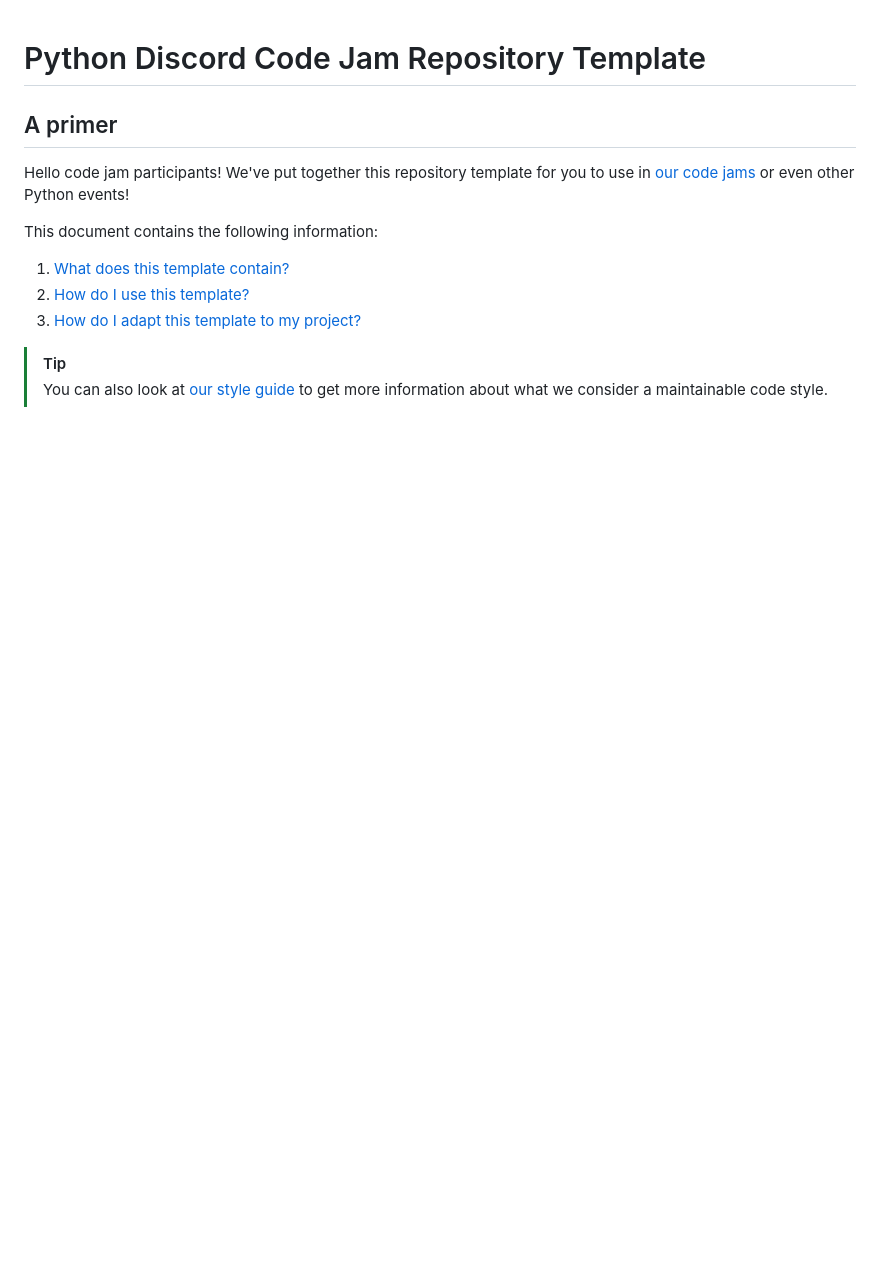
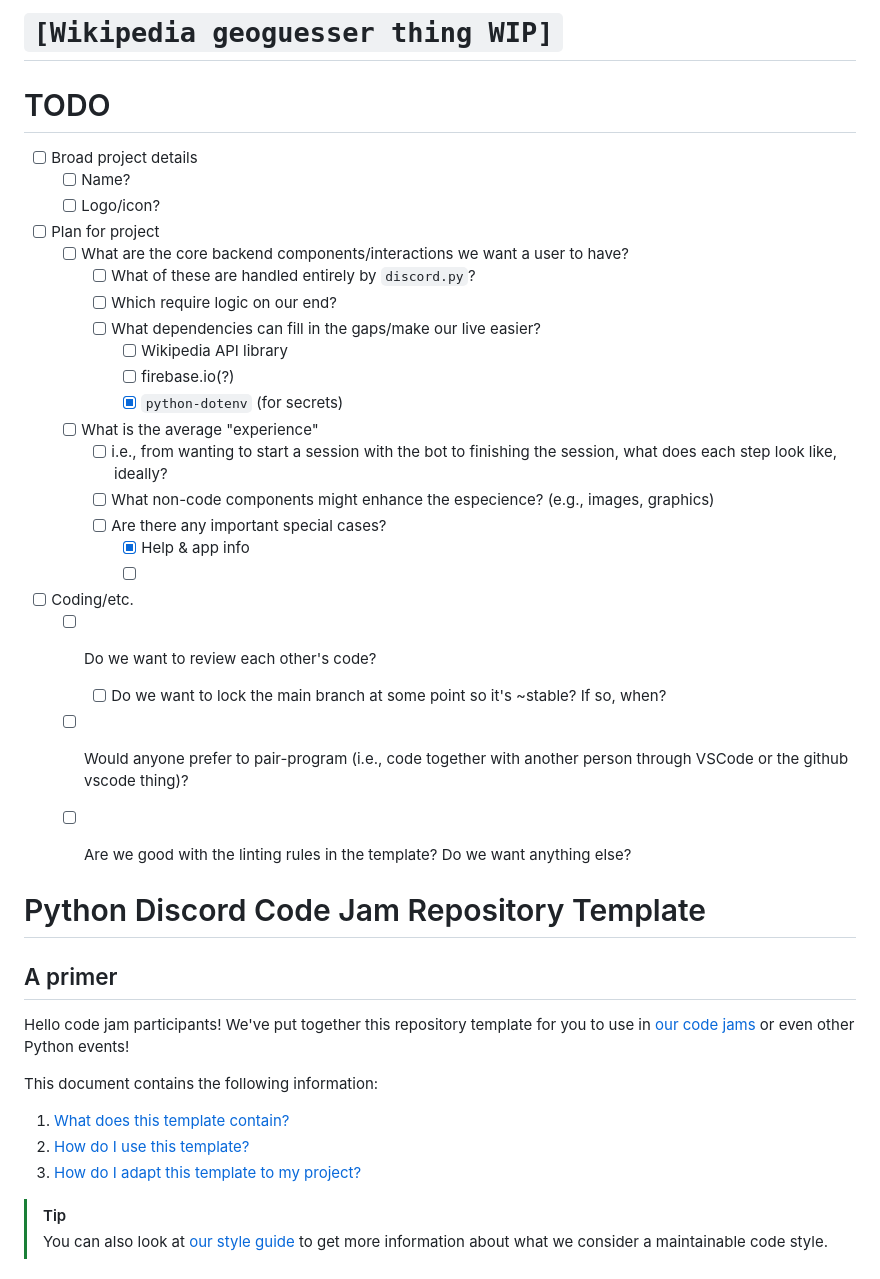
Before and after one commit to DannyTheHeretic/pure-pulsars, a Markdown page: README.md, the part around one of its changes. Drawn GitHub-style; blank space fills up the shorter version.

Commit message:
Adding initial TODO to README

```diff
--- a/README.md
+++ b/README.md
@@ -0,0 +1,33 @@
+# `[Wikipedia geoguesser thing WIP]`
+
+# TODO
+
+- [ ] Broad project details
+   - [ ] Name?
+   - [ ] Logo/icon?
+- [ ] Plan for project
+   - [ ] What are the core backend components/interactions we want a user to have?
+      - [ ] What of these are handled entirely by `discord.py`?
+      - [ ] Which require logic on our end?
+      - [ ] What dependencies can fill in the gaps/make our live easier?
+         - [ ] Wikipedia API library
+         - [ ] firebase.io(?)
+         - [x] `python-dotenv` (for secrets)
+   - [ ] What is the average "experience"
+      - [ ] i.e., from wanting to start a session with the bot to finishing the
+            session, what does each step look like, ideally?
+      - [ ] What non-code components might enhance the especience? (e.g.,
+            images, graphics)
+      - [ ] Are there any important special cases?
+         - [x] Help & app info
+         - [ ]
+- [ ] Coding/etc.
+   - [ ] Do we want to review each other's code?
+      - [ ] Do we want to lock the main branch at some point so it's ~stable?
+            If so, when?
+   - [ ] Would anyone prefer to pair-program (i.e., code together with another
+         person through VSCode or the github vscode thing)?
+   - [ ] Are we good with the linting rules in the template? Do we want
+         anything else?
+
+
```
Also changed, not shown: other parts of README.md (+1 -0 lines).
